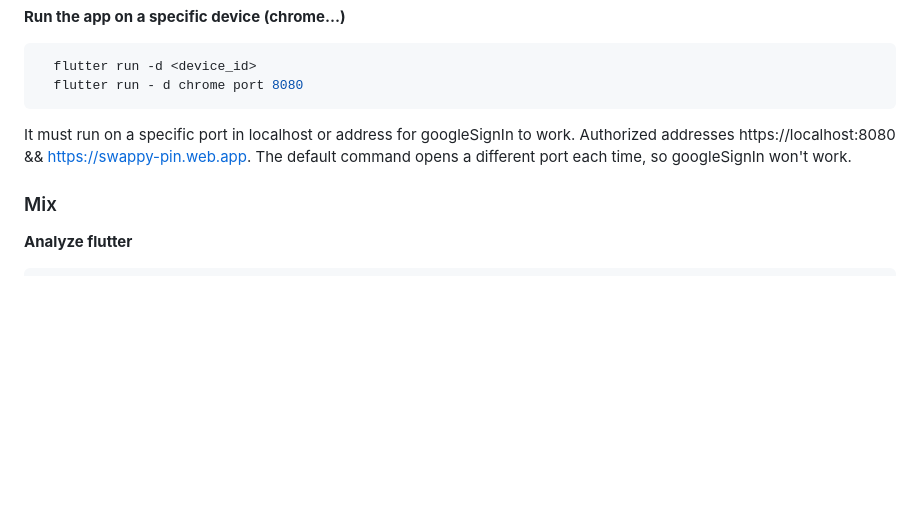
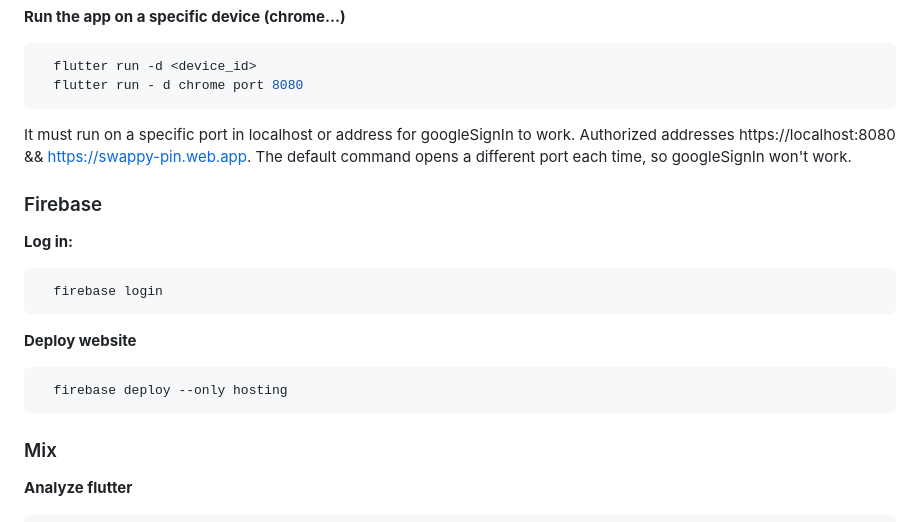
Before and after one commit to SwappyUPV/Swappy-Front, a Markdown page: README.md, the part around the change. GitHub-like rendering; blank space fills up the shorter version.

Commit message:
Added Firebase commands

````diff
--- a/README.md
+++ b/README.md
@@ -80,6 +80,16 @@ It must run on a specific port in localhost or address for googleSignIn to work.
 Authorized addresses https://localhost:8080 && https://swappy-pin.web.app.
 The default command opens a different port each time, so googleSignIn won't work.
 
+### Firebase
+**Log in:**
+```bash
+  firebase login
+```
+**Deploy website**
+```bash
+  firebase deploy --only hosting
+```
+
 ### Mix
 **Analyze flutter**
 ```bash
````
